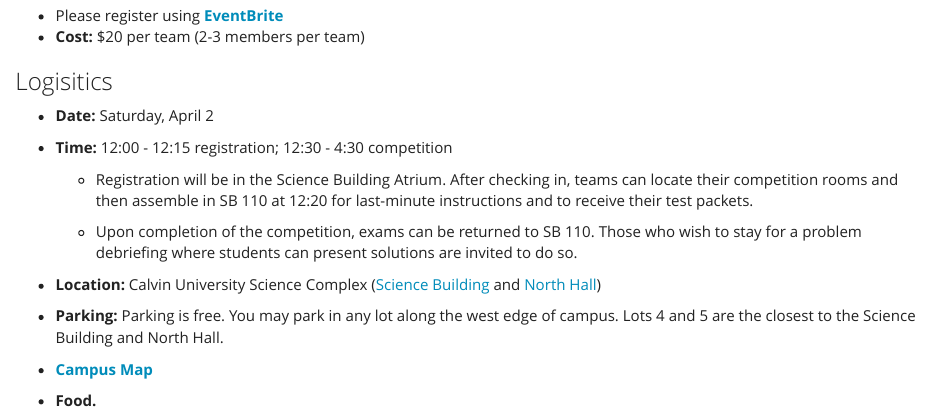
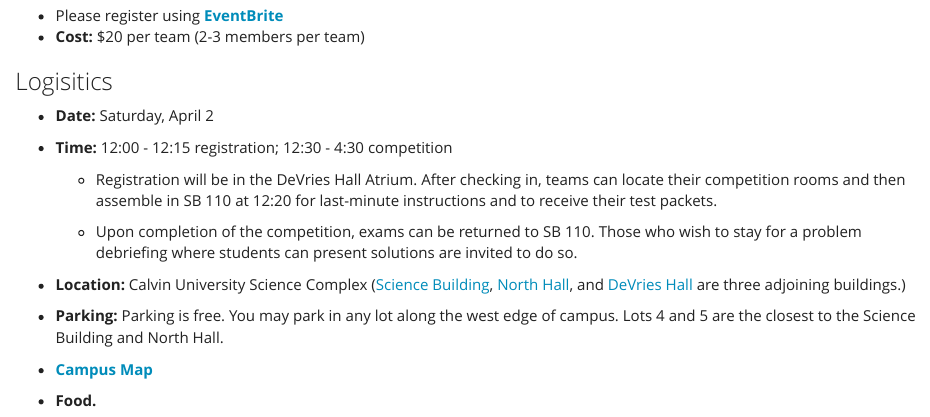
Before and after one commit to rpruim/lmmc-2022, an R Markdown document (docs/index.Rmd): the page in a window 1100 px wide, from 270 px down. Rendered offline with R 4.5, knitr and Pandoc, with nearby package versions.

Commit message:
fix name of atrium

```diff
--- a/docs/index.Rmd
+++ b/docs/index.Rmd
@@ -30,15 +30,15 @@ be scored for correctness, completeness, style, and elegance.
 * **Date:** Saturday, April 2
 * **Time:** 12:00 - 12:15 registration; 12:30 - 4:30 competition
 
-    * Registration will be in the Science Building Atrium. After checking in, teams can locate their competition
+    * Registration will be in the DeVries Hall Atrium. After checking in, teams can locate their competition
     rooms and then assemble in SB 110 at 12:20 for last-minute instructions and to receive their test packets.
 
     * Upon completion of the competition, exams can be returned to SB 110. Those who wish to stay
     for a problem debriefing where students can present solutions are invited to do so.
 
 * **Location:** Calvin University Science Complex
-([Science Building](https://calvin.edu/directory/places/science-building)
-and [North Hall](https://calvin.edu/directory/places/north-hall))
+([Science Building](https://calvin.edu/directory/places/science-building),
+[North Hall](https://calvin.edu/directory/places/north-hall), and [DeVries Hall](https://calvin.edu/directory/places/de-vries-hall) are three adjoining buildings.)
 * **Parking:** Parking is free.  You may park in any lot along the west edge of
 campus.  Lots 4 and 5 are the closest to the Science Building and North Hall.
 * [**Campus Map**](https://calvin.edu/map/?place=north-hall)
```
Also changed, not shown: 1 other file.
